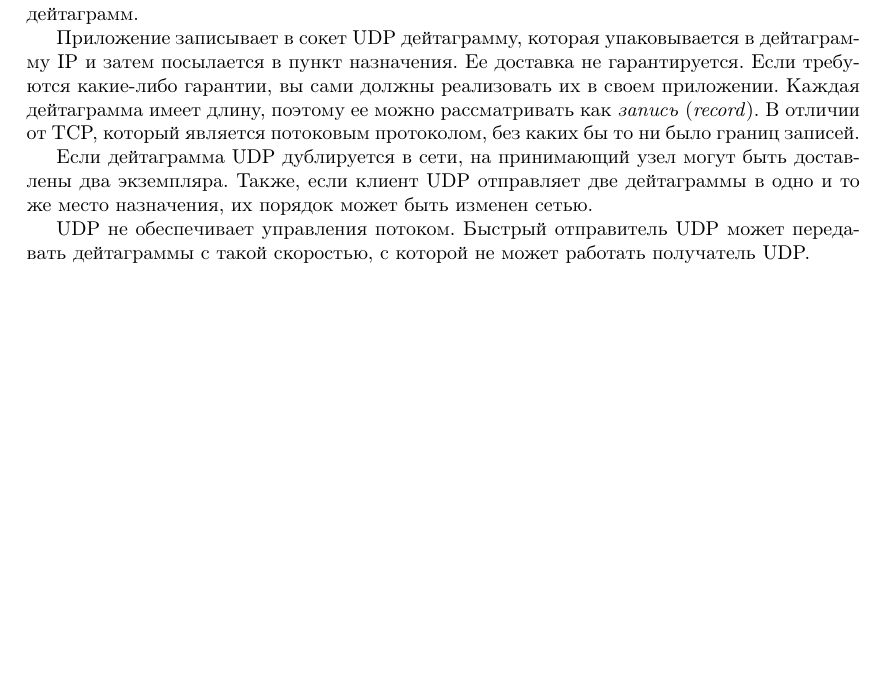
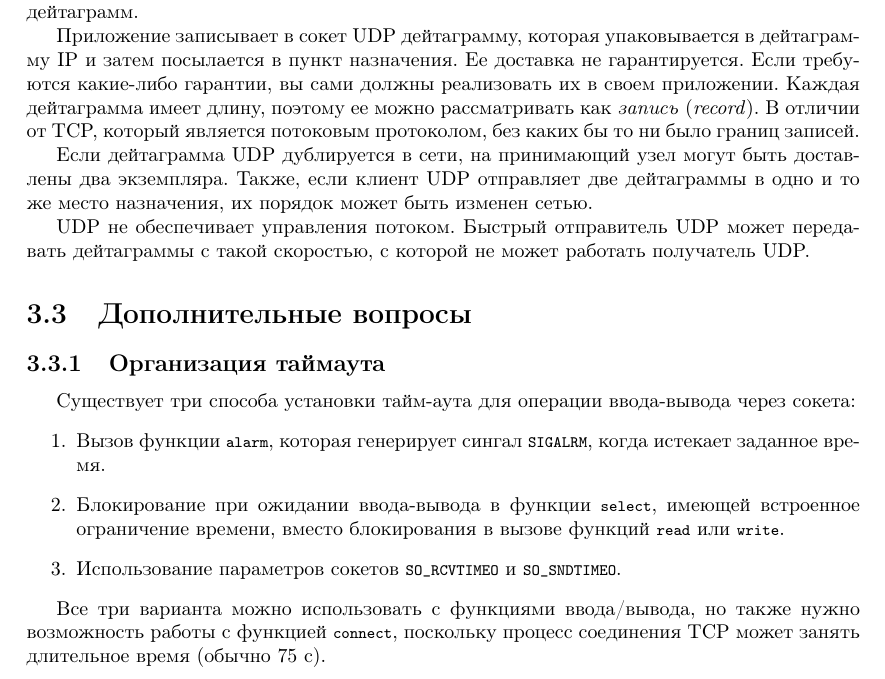
Before and after one commit to ichernetsky/informatics-rescue-notes, a LaTeX book (notes.tex, which reads network.tex): part of page 20 of 20 before the commit and part of page 21 of 21 after it, cut so that both start at the same text, the shorter picture padded with empty space. Compiled offline with pdfLaTeX.

Commit message:
Ways of timeout setup

```diff
--- a/network.tex
+++ b/network.tex
@@ -190,3 +190,16 @@ TCP обеспечивает \emph{управление потоком} (\emph{f
 Если дейтаграмма UDP дублируется в сети, на принимающий узел могут быть доставлены два экземпляра. Также, если клиент UDP отправляет две дейтаграммы в одно и то же место назначения, их порядок может быть изменен сетью.
 
 UDP не обеспечивает управления потоком. Быстрый отправитель UDP может передавать дейтаграммы с такой скоростью, с которой не может работать получатель UDP.
+
+\section{Дополнительные вопросы}
+\label{sec:network-addition}
+
+\subsection{Организация таймаута}
+Существует три способа установки тайм-аута для операции ввода-вывода через сокета:
+\begin{enumerate}
+  \item Вызов функции \lstinline{alarm}, которая генерирует сингал \lstinline{SIGALRM}, когда истекает заданное время.
+  \item Блокирование при ожидании ввода-вывода в функции \lstinline{select}, имеющей встроенное ограничение времени, вместо блокирования в вызове функций \lstinline{read} или \lstinline{write}.
+  \item Использование параметров сокетов \lstinline{SO_RCVTIMEO} и \lstinline{SO_SNDTIMEO}.
+\end{enumerate}
+
+Все три варианта можно использовать с функциями ввода/вывода, но также нужно возможность работы с функцией \lstinline{connect}, поскольку процесс соединения TCP может занять длительное время (обычно 75 с).
```
